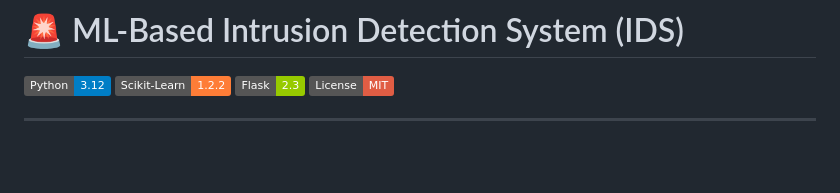
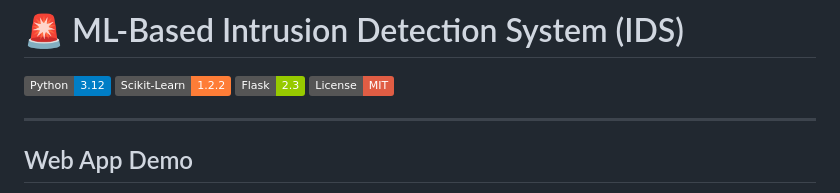
Before and after one commit to soukainahn/ML-IDS, a Markdown page: README.md, the part around one of its changes. Drawn GitHub-style; badges without logos; blank space fills up the shorter version.

```diff
--- a/README.md
+++ b/README.md
@@ -8,4 +8,5 @@
 ![License](https://img.shields.io/badge/License-MIT-red)
 
 ---
+## Web App Demo
 
```
Also changed, not shown: other parts of README.md (+5 -0 lines).
